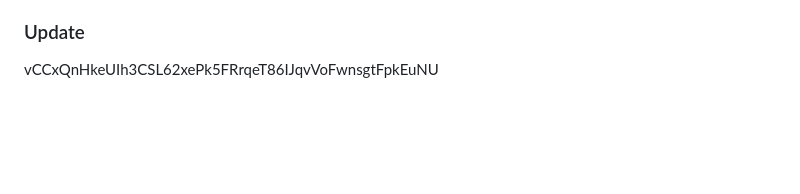
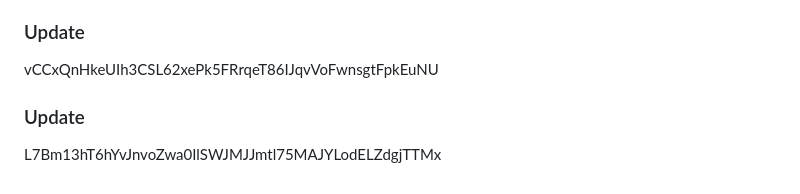
Before and after one commit to nuk3sk4te/docker-exercices, a Markdown page: first-python/README.md, the part around the change. Rendered like a GitHub page; blank space fills up the shorter version.

Commit message:
Add new feature

```diff
--- a/first-python/README.md
+++ b/first-python/README.md
@@ -615,3 +615,5 @@ iFSwco2KdXPb3mgRBNXhXm NW9vl7BMI4qugPb0jUCKhO2Y93V
 44JNzzlReFTB0XwfeZ25Od5KUhNkeJlTBkRKgtt277bYrzob9W
 ### Update
 vCCxQnHkeUIh3CSL62xePk5FRrqeT86IJqvVoFwnsgtFpkEuNU
+### Update
+L7Bm13hT6hYvJnvoZwa0IlSWJMJJmtl75MAJYLodELZdgjTTMx
```
